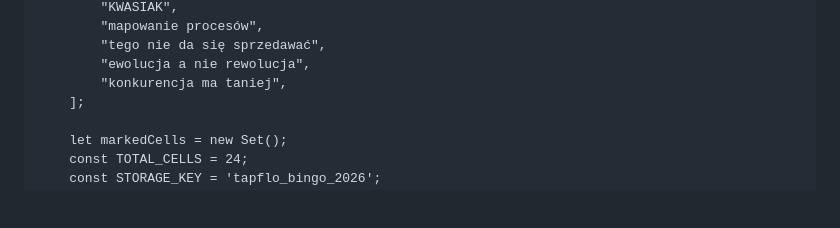
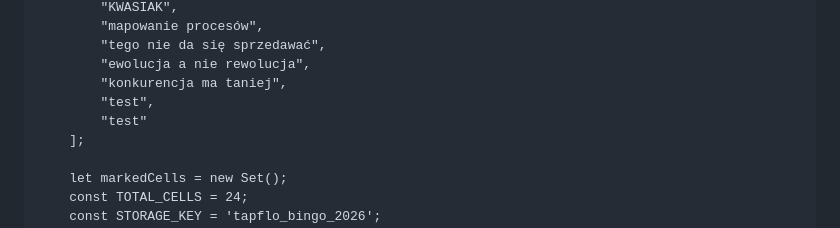
Before and after one commit to marcellemanski/marcel.lemanski.bingo2026.io, a Markdown page: README.md, the part around the change. Rendered like a GitHub page; blank space fills up the shorter version.

```diff
--- a/README.md
+++ b/README.md
@@ -146,6 +146,8 @@
             "tego nie da się sprzedawać",
             "ewolucja a nie rewolucja",
             "konkurencja ma taniej",
+			"test",
+			"test"
         ];
 
         let markedCells = new Set();
```
